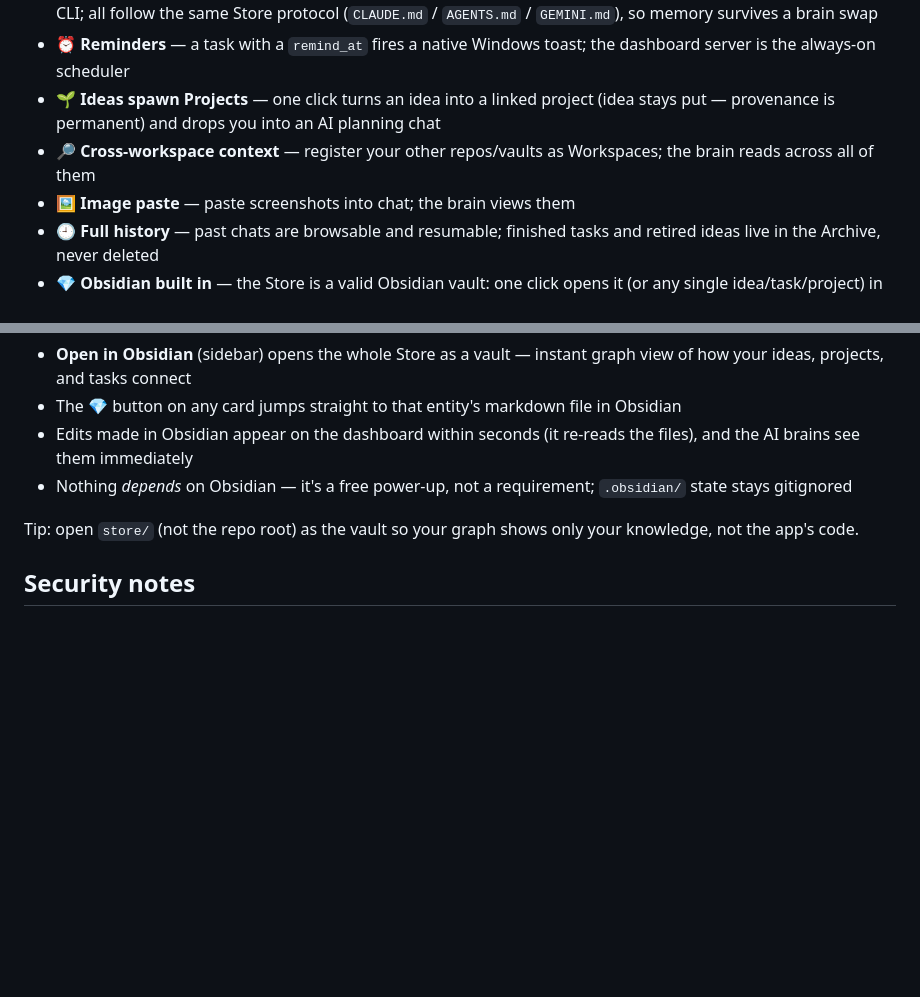
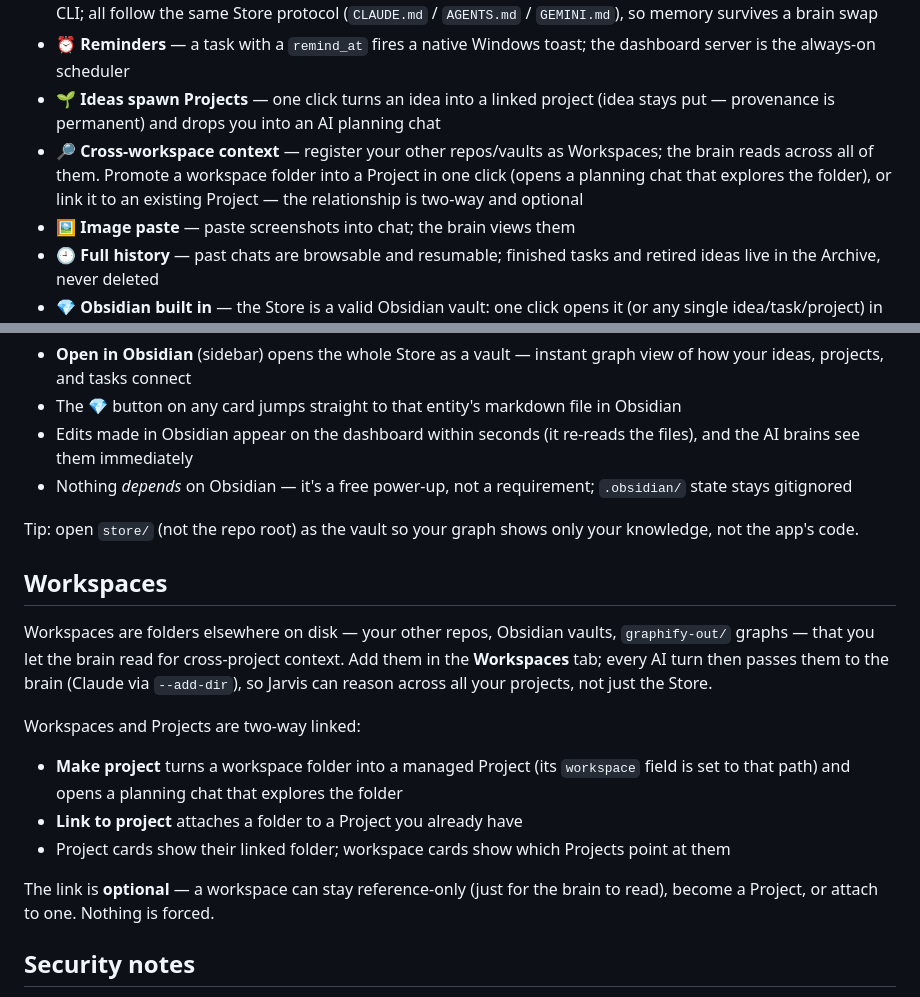
Before and after one commit to jeffreytanuwidjaja/klaud.app-agent-dashboard, a Markdown page: README.md, 2 parts joined by grey strips. GitHub-like rendering; blank space fills up the shorter version.

Commit message:
README: document workspace<->project linking
Co-Authored-By: Claude Opus 4.8 <noreply@anthropic.com>

```diff
--- a/README.md
+++ b/README.md
@@ -19,7 +19,7 @@ Chat assistants forget. Notes apps don't think. Klaud splits the difference:
 - 🧠 **Multi-LLM brains** — pick the model per conversation: Claude (first-class), ChatGPT via Codex CLI, or Gemini CLI; all follow the same Store protocol (`CLAUDE.md` / `AGENTS.md` / `GEMINI.md`), so memory survives a brain swap
 - ⏰ **Reminders** — a task with a `remind_at` fires a native Windows toast; the dashboard server is the always-on scheduler
 - 🌱 **Ideas spawn Projects** — one click turns an idea into a linked project (idea stays put — provenance is permanent) and drops you into an AI planning chat
-- 🔎 **Cross-workspace context** — register your other repos/vaults as Workspaces; the brain reads across all of them
+- 🔎 **Cross-workspace context** — register your other repos/vaults as Workspaces; the brain reads across all of them. Promote a workspace folder into a Project in one click (opens a planning chat that explores the folder), or link it to an existing Project — the relationship is two-way and optional
 - 🖼 **Image paste** — paste screenshots into chat; the brain views them
 - 🕘 **Full history** — past chats are browsable and resumable; finished tasks and retired ideas live in the Archive, never deleted
 - 💎 **Obsidian built in** — the Store is a valid Obsidian vault: one click opens it (or any single idea/task/project) in Obsidian for graph view and rich editing
@@ -91,6 +91,18 @@ The Store follows Obsidian conventions by design (ADR 0002): YAML frontmatter, `
 
 Tip: open `store/` (not the repo root) as the vault so your graph shows only your knowledge, not the app's code.
 
+## Workspaces
+
+Workspaces are folders elsewhere on disk — your other repos, Obsidian vaults, `graphify-out/` graphs — that you let the brain read for cross-project context. Add them in the **Workspaces** tab; every AI turn then passes them to the brain (Claude via `--add-dir`), so Jarvis can reason across all your projects, not just the Store.
+
+Workspaces and Projects are two-way linked:
+
+- **Make project** turns a workspace folder into a managed Project (its `workspace` field is set to that path) and opens a planning chat that explores the folder
+- **Link to project** attaches a folder to a Project you already have
+- Project cards show their linked folder; workspace cards show which Projects point at them
+
+The link is **optional** — a workspace can stay reference-only (just for the brain to read), become a Project, or attach to one. Nothing is forced.
+
 ## Security notes
 
 - `dashboard/.claude-token` holds a live credential — it is gitignored; never commit it
```
